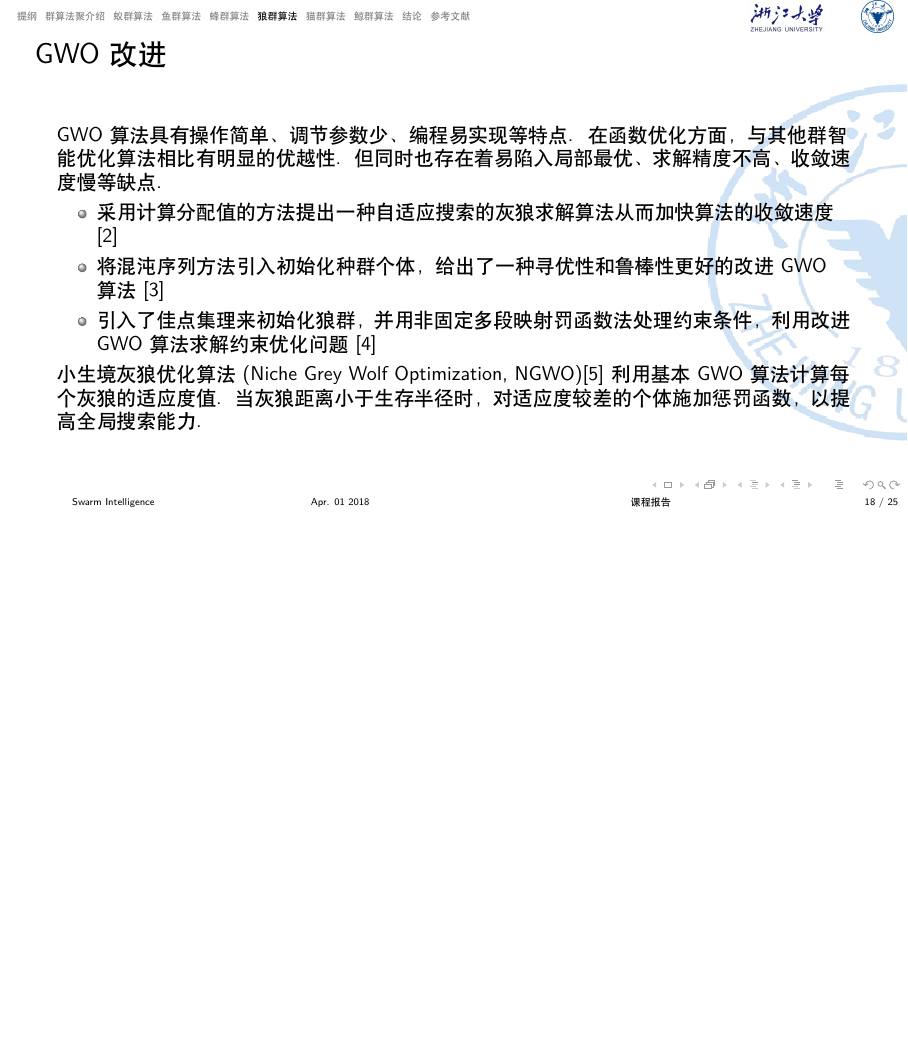
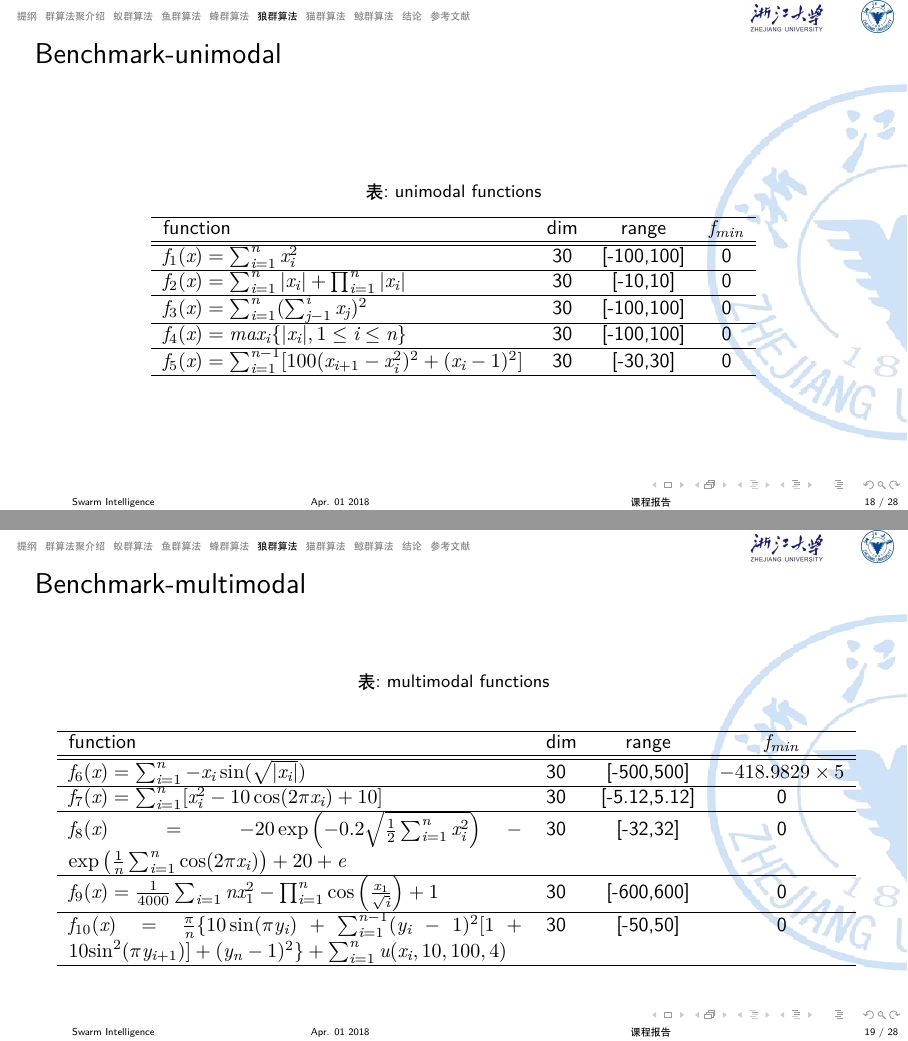
Before and after one commit to long-neck-deer/swarm-intelligence, LaTeX slides (swarm_intelligence.tex, which reads topics/wolf.tex): page 18 of 25 before the commit and pages 18 and 19 of 28 after it, the two joined at a grey line, the shorter picture padded with empty space. Compiled offline with XeLaTeX.

Commit message:
add benchmark function and test gwo

```diff
--- a/topics/wolf.tex
+++ b/topics/wolf.tex
@@ -151,3 +151,39 @@
 	\end{algorithm}
 \end{frame}
 
+\begin{frame}
+	\frametitle{Benchmark-unimodal}
+	\begin{table}[]
+	\centering
+	\caption{unimodal functions}
+	\label{wolf_table1}
+	\begin{tabular}{lccc}
+	\hline
+	function & dim & range & $f_{min}$ \\ \hline \hline
+	$f_1(x)=\sum_{i=1}^{n}x_i^2$ & 30 &  [-100,100]  & 0  \\ \hline
+	$f_2(x)=\sum_{i=1}^{n}|x_i|+\prod_{i=1}^{n}|x_i|$ & 30 & [-10,10] & 0 \\ \hline
+	$f_3(x)=\sum_{i=1}^{n}(\sum_{j-1}^{i} x_j)^2$ & 30  & [-100,100] &  0 \\ \hline
+	$f_4(x)=max_i\{|x_i|,1 \leq i\leq n\}$ & 30 & [-100,100] &  0 \\ \hline
+	$f_5(x)=\sum_{i=1}^{n-1}[100(x_{i+1}-x_i^2)^2+(x_i-1)^2]$ & 30 & [-30,30] &  0 \\ \hline
+	\end{tabular}
+	\end{table}
+\end{frame}
+
+
+\begin{frame}
+	\frametitle{Benchmark-multimodal}
+	\begin{table}[]
+	\centering
+	\caption{multimodal functions}
+	\label{wolf_table2}
+	\begin{tabular}{p{8cm}lccc}
+	\hline
+	function & dim & range & $f_{min}$ \\ \hline \hline
+	$f_6(x)=\sum_{i=1}^{n} -x_i \sin (\sqrt{|x_i|})$ & 30 &  [-500,500]  & $-418.9829 \times 5$ \\ \hline
+	$f_7(x)=\sum_{i=1}^{n}[x_i^2-10\cos (2 \pi x_i)+10]$ & 30 & [-5.12,5.12] & 0 \\ \hline
+	$f_8(x)=-20\exp{\left(-0.2\sqrt{\frac{1}{2}\sum_{i=1}^{n}x_i^2}\right)}- \exp{\left(\frac{1}{n}\sum_{i=1}^{n}\cos(2\pi x_i)\right)+20+e}$ & 30  & [-32,32] &  0 \\ \hline
+	$f_9(x)=\frac{1}{4000}\sum_{i=1}{n}x_1^2-\prod_{i=1}^{n}\cos\left(\frac{x_1}{\sqrt{i}} \right)+1 $ & 30 & [-600,600] &  0 \\ \hline
+	$f_{10}(x)=\frac{\pi}{n}\{10\sin(\pi y_i)+\sum_{i=1}^{n-1}(y_i-1)^2  [1+10{\sin}^2(\pi y_{i+1})]+(y_n-1)^2\}+\sum_{i=1}^{n}u(x_i,10,100,4) $ & 30 & [-50,50] &  0 \\ \hline
+	\end{tabular}
+	\end{table}
+\end{frame}
```
Also changed, not shown: topics/wolf.tex (28 more changed lines).
